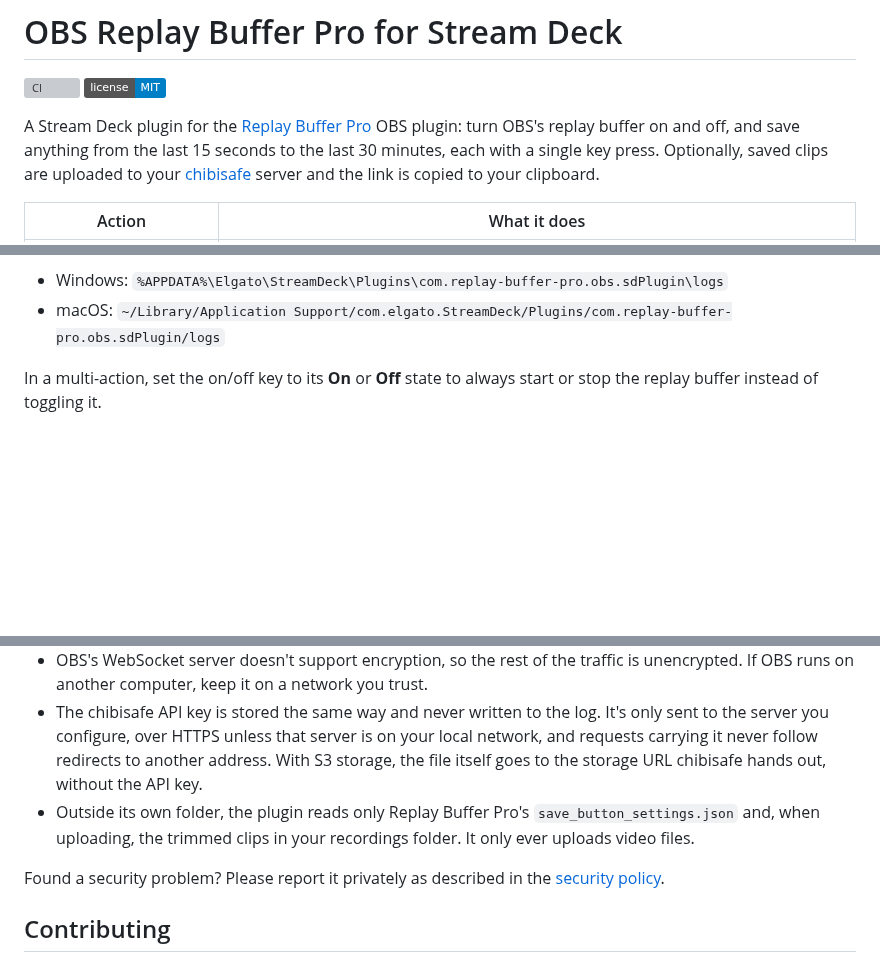
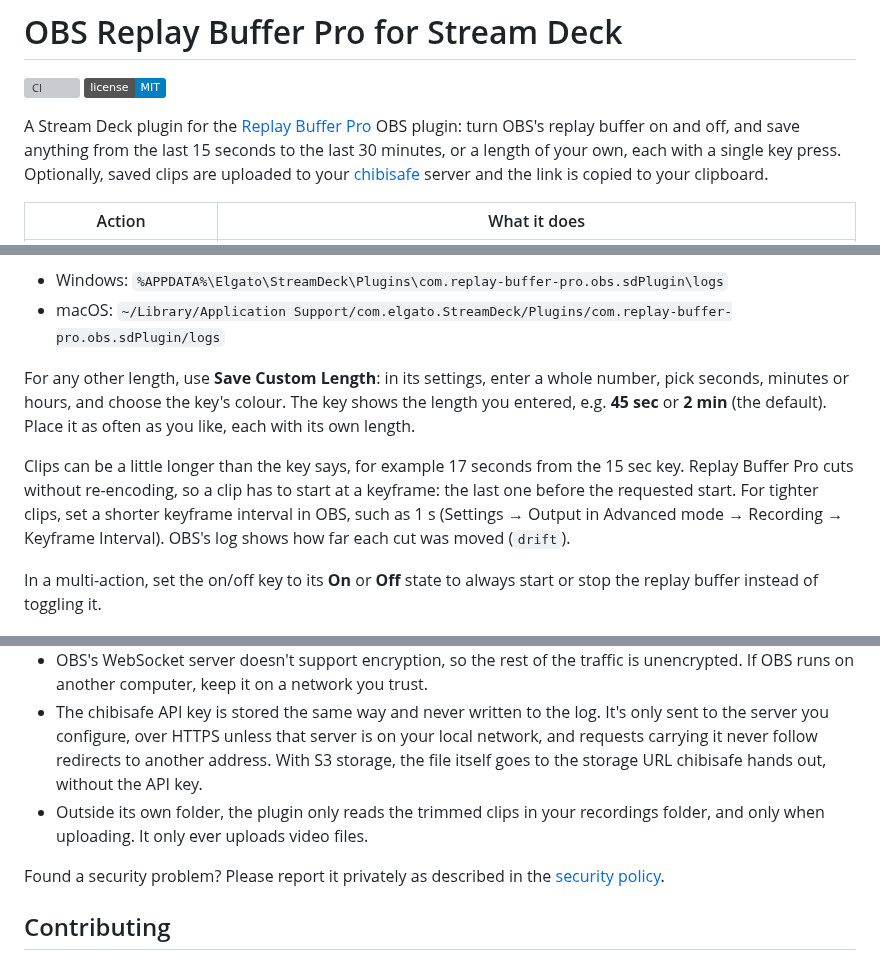
Before and after one commit to jerptrs/streamdeck-replay-buffer-pro, a Markdown page: README.md, 3 parts joined by grey strips. GitHub-like rendering; badges without logos; blank space fills up the shorter version; grey boxes are pictures that could not be loaded.

```diff
--- a/README.md
+++ b/README.md
@@ -4,8 +4,8 @@
 [![License: MIT](https://img.shields.io/badge/license-MIT-blue.svg)](LICENSE)
 
 A Stream Deck plugin for the [Replay Buffer Pro](https://github.com/JoshuaPotter/replay-buffer-pro) OBS plugin:
-turn OBS's replay buffer on and off, and save anything from the last 15 seconds to the last 30 minutes, each
-with a single key press. Optionally, saved clips are uploaded to your [chibisafe](https://github.com/chibisafe/chibisafe)
+turn OBS's replay buffer on and off, and save anything from the last 15 seconds to the last 30 minutes, or a
+length of your own, each with a single key press. Optionally, saved clips are uploaded to your [chibisafe](https://github.com/chibisafe/chibisafe)
 server and the link is copied to your clipboard.
 
 | Action | What it does |
@@ -72,6 +64,15 @@ triangle instead of Replay Buffer Pro popping up a dialog in OBS. The reason is
 
 - Windows: `%APPDATA%\Elgato\StreamDeck\Plugins\com.replay-buffer-pro.obs.sdPlugin\logs`
 - macOS: `~/Library/Application Support/com.elgato.StreamDeck/Plugins/com.replay-buffer-pro.obs.sdPlugin/logs`
+
+For any other length, use **Save Custom Length**: in its settings, enter a whole number, pick seconds, minutes or
+hours, and choose the key's colour. The key shows the length you entered, e.g. **45 sec** or **2 min** (the
+default). Place it as often as you like, each with its own length.
+
+Clips can be a little longer than the key says, for example 17 seconds from the 15 sec key. Replay Buffer Pro cuts
+without re-encoding, so a clip has to start at a keyframe: the last one before the requested start. For tighter
+clips, set a shorter keyframe interval in OBS, such as 1 s (Settings → Output in Advanced mode → Recording →
+Keyframe Interval). OBS's log shows how far each cut was moved (`drift`).
 
 In a multi-action, set the on/off key to its **On** or **Off** state to always start or stop the replay buffer
 instead of toggling it.
@@ -119,8 +120,8 @@ warning triangle; the plugin's log says why.
   configure, over HTTPS unless that server is on your local network, and requests carrying it never follow
   redirects to another address. With S3 storage, the file itself goes to the storage URL chibisafe hands out,
   without the API key.
-- Outside its own folder, the plugin reads only Replay Buffer Pro's `save_button_settings.json` and, when
-  uploading, the trimmed clips in your recordings folder. It only ever uploads video files.
+- Outside its own folder, the plugin only reads the trimmed clips in your recordings folder, and only when
+  uploading. It only ever uploads video files.
 
 Found a security problem? Please report it privately as described in the [security policy](SECURITY.md).
 
```
Also changed, not shown: other parts of README.md (+13 -21 lines), CHANGELOG.md (+28 -1 lines), CONTRIBUTING.md (+3 -3 lines), com.replay-buffer-pro.obs.sdPlugin/imgs/keys/save-custom-ready.png (added), com.replay-buffer-pro.obs.sdPlugin/imgs/keys/save-custom-ready@2x.png (added), docs/key-preview.png, 13 other files.
